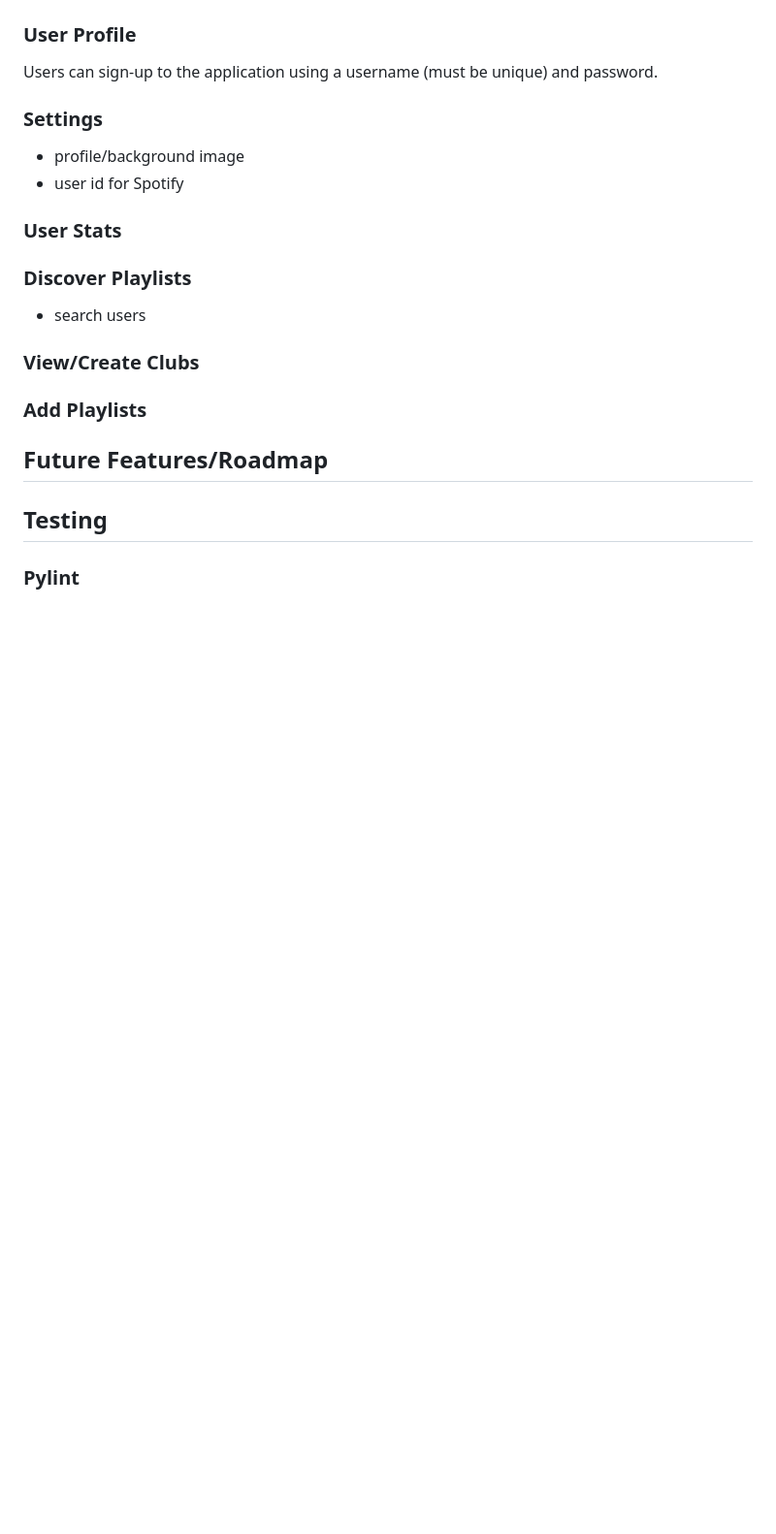
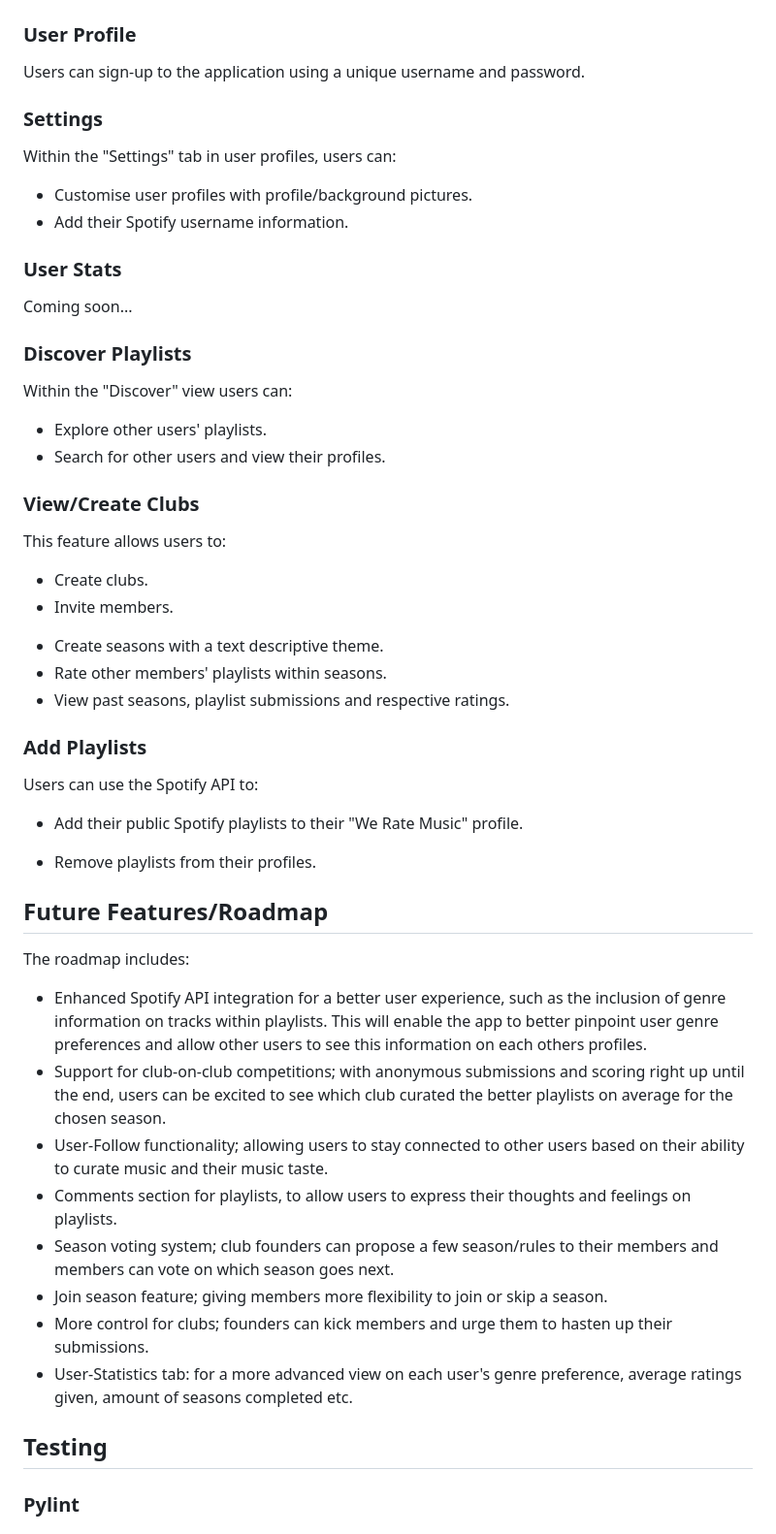
Before and after one commit to DestanT/we-rate-music, a Markdown page: README.md, the part around one of its changes. Shown at 97% size. Drawn GitHub-style; blank space fills up the shorter version.

```diff
--- a/README.md
+++ b/README.md
@@ -77,24 +87,57 @@ Users must add their Spotify username to use this feature (found within the acco
 
 ### **User Profile**
 
-Users can sign-up to the application using a username (must be unique) and password.
+Users can sign-up to the application using a unique username and password.
 
 ### **Settings**
 
-- profile/background image
-- user id for Spotify
+Within the "Settings" tab in user profiles, users can:
+
+- Customise user profiles with profile/background pictures.
+- Add their Spotify username information.
 
 ### **User Stats**
 
+Coming soon...
+
 ### **Discover Playlists**
 
-- search users
+Within the "Discover" view users can:
+
+- Explore other users' playlists.
+- Search for other users and view their profiles.
 
 ### **View/Create Clubs**
 
+This feature allows users to:
+
+- Create clubs.
+- Invite members.
+<!-- NOT YET ADDED -->
+- Create seasons with a text descriptive theme.
+- Rate other members' playlists within seasons.
+- View past seasons, playlist submissions and respective ratings.
+
 ### **Add Playlists**
 
+Users can use the Spotify API to:
+
+- Add their public Spotify playlists to their "We Rate Music" profile.
+<!-- NOT YET ADDED -->
+- Remove playlists from their profiles.
+
 ## **Future Features/Roadmap**
+
+The roadmap includes:
+
+- Enhanced Spotify API integration for a better user experience, such as the inclusion of genre information on tracks within playlists. This will enable the app to better pinpoint user genre preferences and allow other users to see this information on each others profiles.
+- Support for club-on-club competitions; with anonymous submissions and scoring right up until the end, users can be excited to see which club curated the better playlists on average for the chosen season.
+- User-Follow functionality; allowing users to stay connected to other users based on their ability to curate music and their music taste.
+- Comments section for playlists, to allow users to express their thoughts and feelings on playlists.
+- Season voting system; club founders can propose a few season/rules to their members and members can vote on which season goes next.
+- Join season feature; giving members more flexibility to join or skip a season.
+- More control for clubs; founders can kick members and urge them to hasten up their submissions.
+- User-Statistics tab: for a more advanced view on each user's genre preference, average ratings given, amount of seasons completed etc.
 
 ## **Testing**
 
```
Also changed, not shown: other parts of README.md (+26 -16 lines).
